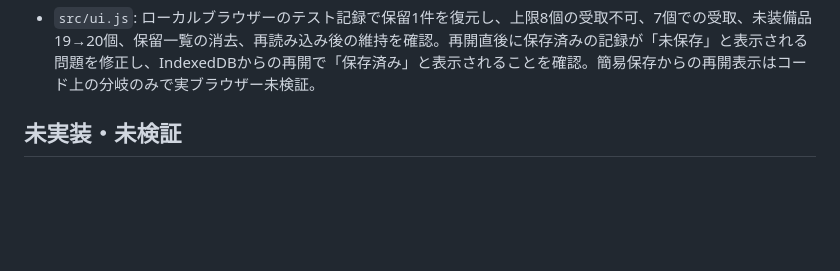
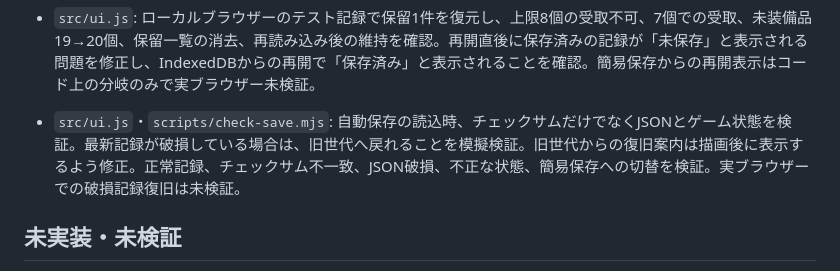
Before and after one commit to Yoshi2026s/toplivermichi-kyushu, a Markdown page: docs/UPDATE_PROGRESS.md, the part around the change. GitHub-like rendering; blank space fills up the shorter version.

Commit message:
Record saved state recovery checks

```diff
--- a/docs/UPDATE_PROGRESS.md
+++ b/docs/UPDATE_PROGRESS.md
@@ -98,6 +98,7 @@
 - `src/ui.js`・`scripts/check-vault.mjs`: 保留中の贈り物の件数を金庫の入口に表示し、金庫内に受取条件の説明を追加。同一装備8個では受取ボタンが無効、空きを作ると有効になる表示を模擬検証。ブラウザーでの保留受取は未検証。
 - `src/ui.js`・`scripts/check-vault.mjs`: 保留中の贈り物を受け取れない理由を個別に表示。同一装備8個と、未装備品・金庫の双方が満杯の状態でボタンが無効になることを模擬検証。保存形式は変更しない。
 - `src/ui.js`: ローカルブラウザーのテスト記録で保留1件を復元し、上限8個の受取不可、7個での受取、未装備品19→20個、保留一覧の消去、再読み込み後の維持を確認。再開直後に保存済みの記録が「未保存」と表示される問題を修正し、IndexedDBからの再開で「保存済み」と表示されることを確認。簡易保存からの再開表示はコード上の分岐のみで実ブラウザー未検証。
+- `src/ui.js`・`scripts/check-save.mjs`: 自動保存の読込時、チェックサムだけでなくJSONとゲーム状態を検証。最新記録が破損している場合は、旧世代へ戻れることを模擬検証。旧世代からの復旧案内は描画後に表示するよう修正。正常記録、チェックサム不一致、JSON破損、不正な状態、簡易保存への切替を検証。実ブラウザーでの破損記録復旧は未検証。
 
 ## 未実装・未検証
 
```
